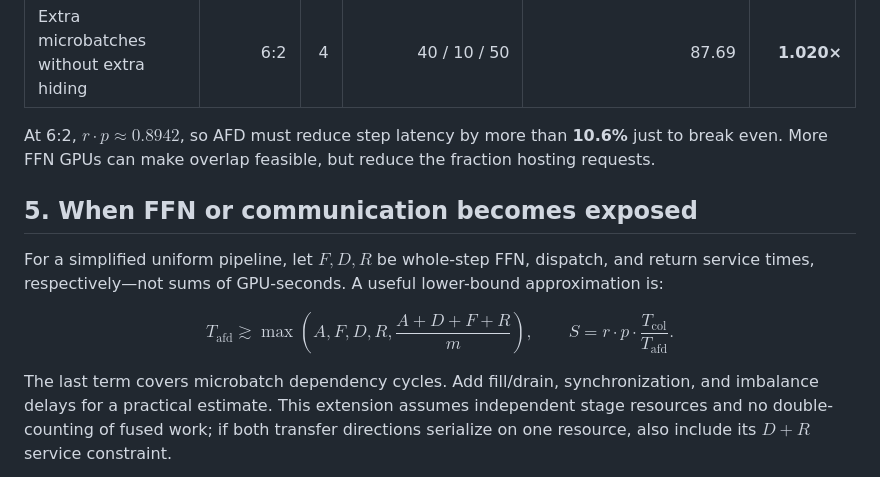
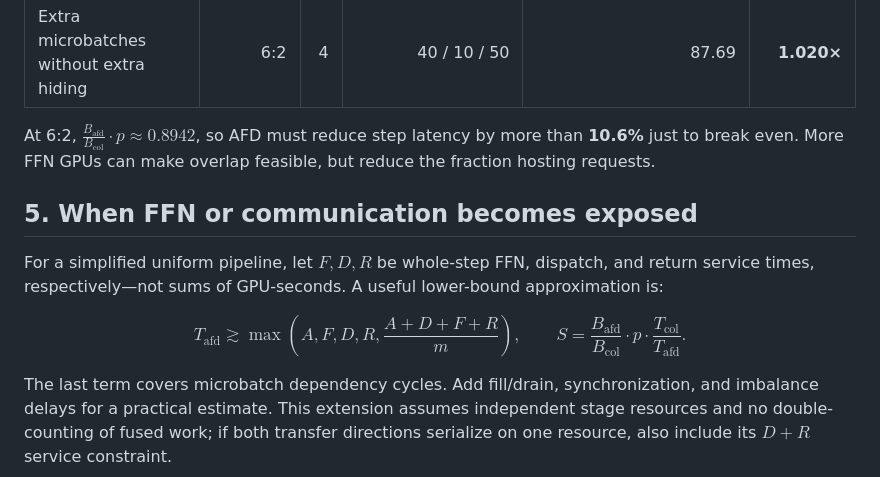
Before and after one commit to misha-marlowe/AfdPerfModel, a Markdown page: perf_model.md, the part around one of its changes. Drawn GitHub-style.

```diff
--- a/perf_model.md
+++ b/perf_model.md
@@ -130,7 +133,7 @@ Using $r=224.8/188.55\approx1.19226$, the following are **hypothetical timing sc
 | More GPUs dedicated to FFN | 4:4 | 2 | 40 / 10 / 50 | 67.69 | **0.881×** |
 | Extra microbatches without extra hiding | 6:2 | 4 | 40 / 10 / 50 | 87.69 | **1.020×** |
 
-At 6:2, $r \cdot p\approx0.8942$, so AFD must reduce step latency by more than **10.6%** just to break even. More FFN GPUs can make overlap feasible, but reduce the fraction hosting requests.
+At 6:2, $\frac{B_{\mathrm{afd}}}{B_{\mathrm{col}}} \cdot p\approx0.8942$, so AFD must reduce step latency by more than **10.6%** just to break even. More FFN GPUs can make overlap feasible, but reduce the fraction hosting requests.
 
 ## 5. When FFN or communication becomes exposed
 
@@ -138,7 +141,7 @@ For a simplified uniform pipeline, let $F,D,R$ be whole-step FFN, dispatch, and
 
 $$
 T_{\mathrm{afd}}\gtrsim\max\left(A,F,D,R,\frac{A+D+F+R}{m}\right),
-\qquad S=r \cdot p \cdot \frac{T_{\mathrm{col}}}{T_{\mathrm{afd}}}.
+\qquad S=\frac{B_{\mathrm{afd}}}{B_{\mathrm{col}}} \cdot p \cdot \frac{T_{\mathrm{col}}}{T_{\mathrm{afd}}}.
 $$
 
 The last term covers microbatch dependency cycles. Add fill/drain, synchronization, and imbalance delays for a practical estimate. This extension assumes independent stage resources and no double-counting of fused work; if both transfer directions serialize on one resource, also include its $D+R$ service constraint.
```
Also changed, not shown: other parts of perf_model.md (+13 -10 lines).
